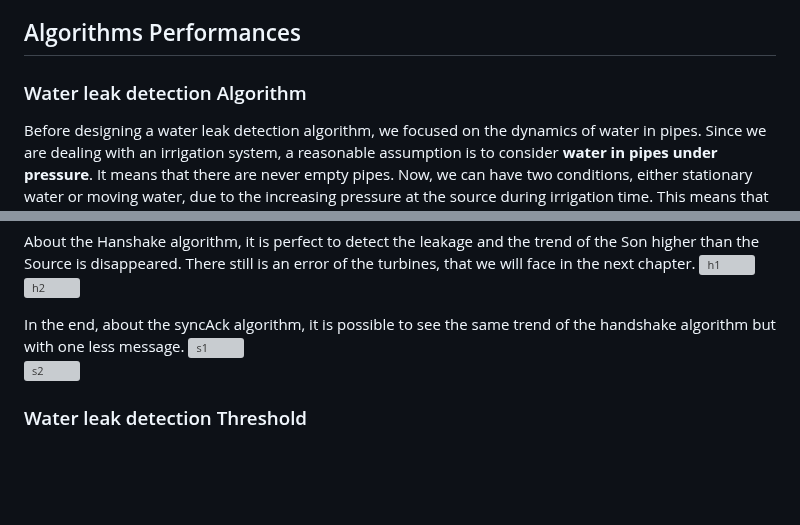
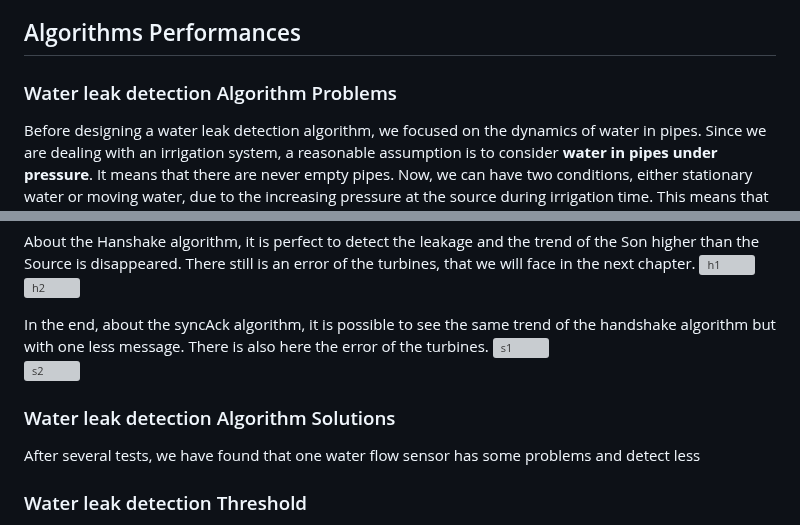
Before and after one commit to simonescaccia/IoTProject, a Markdown page: Evaluation.md, 2 parts joined by grey strips. Drawn GitHub-style; blank space fills up the shorter version; grey boxes are pictures that could not be loaded.

```diff
--- a/Evaluation.md
+++ b/Evaluation.md
@@ -34,7 +34,7 @@ We wish to evaluate the power consumption of MCUs that are not attached to a pow
 
 ## Algorithms Performances
 
-### Water leak detection Algorithm
+### Water leak detection Algorithm Problems
 Before designing a water leak detection algorithm, we focused on the dynamics of water in pipes. Since we are dealing with an irrigation system, a reasonable assumption is to consider **water in pipes under pressure**. It means that there are never empty pipes. Now, we can have two conditions, either stationary water or moving water, due to the increasing pressure at the source during irrigation time. This means that we can ignore the specific condition when doing a test, because the difference between adjacent flows will be bounded in both cases if there is no leakage, and not bounded otherwise. The detection algorithm starts from the source and propagates through the tree topology, always with the same logic for every father-child pair. The father sends water flow information to the child, which makes a proper computation and compares the obtained value with the received one, using a specific threshold. In case of leakage detection, it will communicate the leakage to the cloud through the LoRa gateway.
 
 One of the main problems related to the test is related to synchronization, because of the delay related to transmission latency. We thought about an handshaking approach to take into account this discrepancy and to compare water flows starting the sampling process at two close moments.
@@ -55,9 +55,12 @@ About the Hanshake algorithm, it is perfect to detect the leakage and the trend
 ![h1](https://github.com/simonescaccia/Irrigation-Water-Leakage-System/blob/main/graph/handshake_test1.png)
 ![h2](https://github.com/simonescaccia/Irrigation-Water-Leakage-System/blob/main/graph/handshake_test2.png)<br/>
 
-In the end, about the syncAck algorithm, it is possible to see the same trend of the handshake algorithm but with one less message.
+In the end, about the syncAck algorithm, it is possible to see the same trend of the handshake algorithm but with one less message. There is also here the error of the turbines.
 ![s1](https://github.com/simonescaccia/Irrigation-Water-Leakage-System/blob/main/graph/syncAck_test1.png)<br/>
 ![s2](https://github.com/simonescaccia/Irrigation-Water-Leakage-System/blob/main/graph/syncAck_test2.png)<br/>
+
+### Water leak detection Algorithm Solutions
+After several tests, we have found that one water flow sensor has some problems and detect less
 
 ### Water leak detection Threshold
 We have done some analysis to set a correct threshold in our algorithms to limit the presence of false positives and false negatives. We have also thought that a false negative is more serious than a false positive, and so our system will be prone to false positives.<br/>
```
